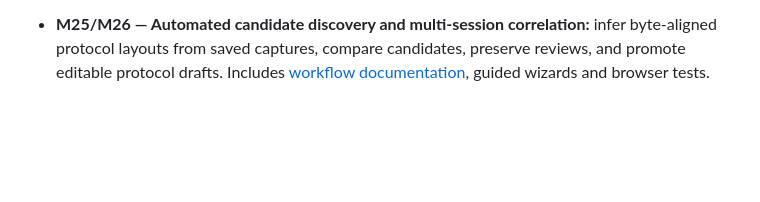
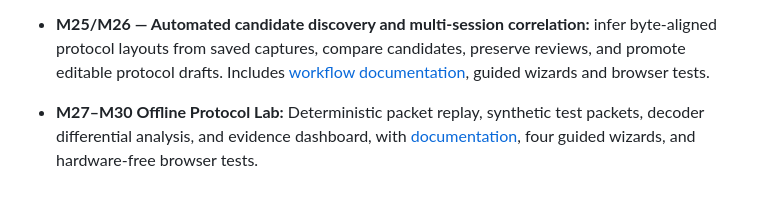
Before and after one commit to jimilinuxguy/rfcat-web, a Markdown page: README.md, the part around the change. GitHub-like rendering; blank space fills up the shorter version.

Commit message:
docs: M27-M30 offline lab across all README and Help guides

```diff
--- a/README.md
+++ b/README.md
@@ -163,3 +163,5 @@ Workspace navigation preserves existing DOM controls and radio sessions when swi
 Tools includes a browser-only YARD Stick One firmware manager using Web Serial for the CC1111 CDC ACM bootloader. It validates Intel HEX boundaries, requires explicit erase confirmation, and checks flash readback before reporting verification. **A full backup → erase → program → programmed-record verify → run → WebUSB reconnect cycle has been validated on a real YARD Stick One.** Full-region post-flash verification is newly added and still requires hardware validation. See [Firmware Manager](docs/firmware-manager.md) for prerequisites, recovery and limitations.
 
 - **M25/M26 — Automated candidate discovery and multi-session correlation:** infer byte-aligned protocol layouts from saved captures, compare candidates, preserve reviews, and promote editable protocol drafts. Includes [workflow documentation](docs/protocol-discovery-correlation.md), guided wizards and browser tests.
+
+- **M27–M30 Offline Protocol Lab:** Deterministic packet replay, synthetic test packets, decoder differential analysis, and evidence dashboard, with [documentation](docs/protocol-offline-lab.md), four guided wizards, and hardware-free browser tests.
```
